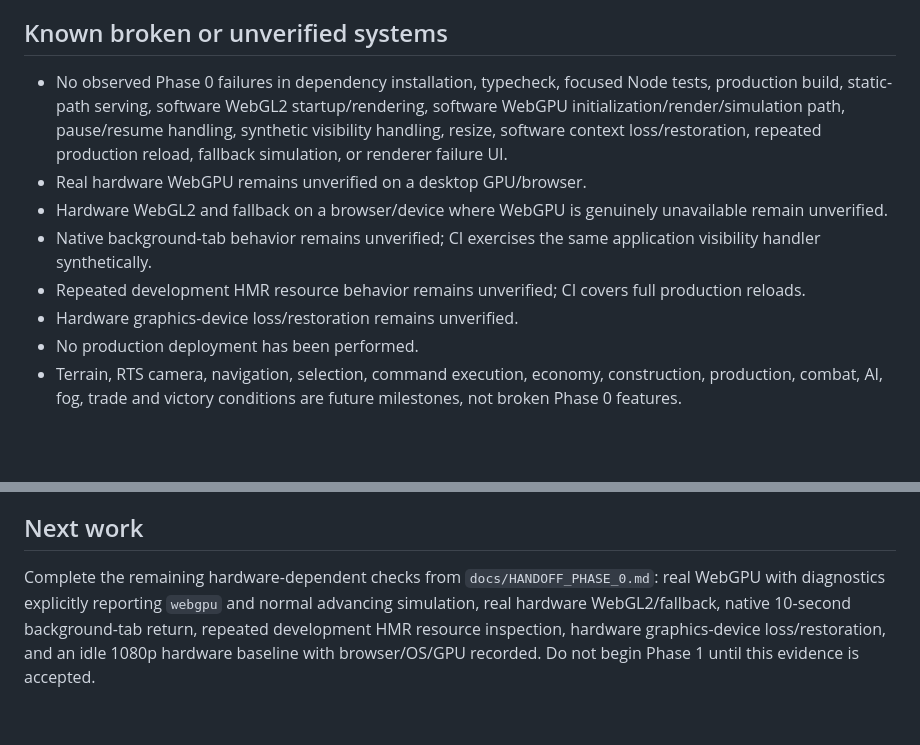
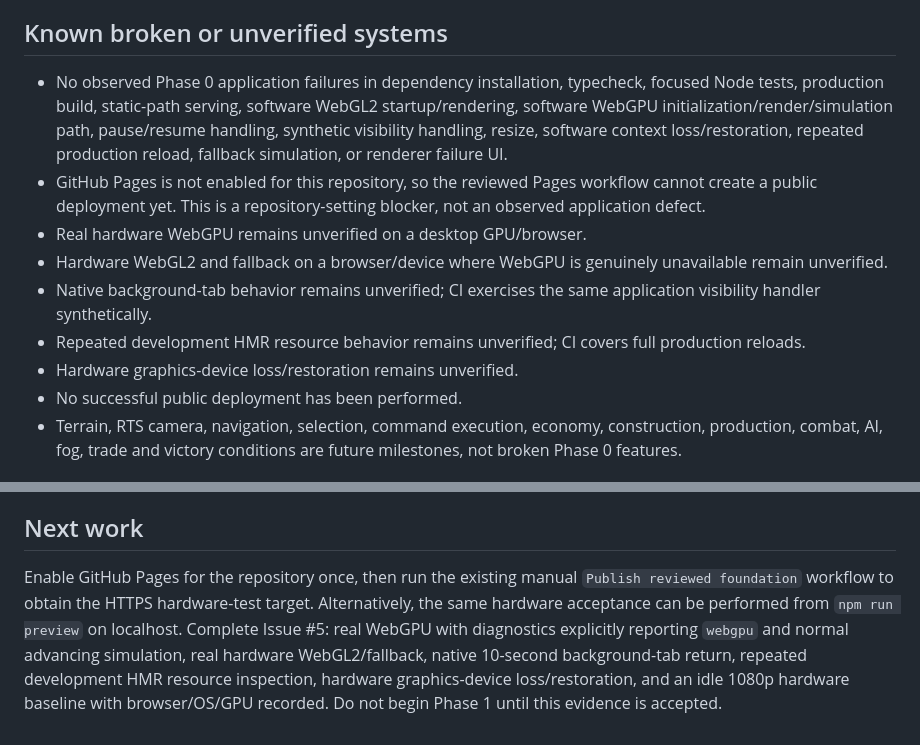
Before and after one commit to rostakr/-Bohemia-age-of-tribes., a Markdown page: docs/PROJECT_STATE.md, 2 parts joined by grey strips. GitHub-like rendering; blank space fills up the shorter version.

```diff
--- a/docs/PROJECT_STATE.md
+++ b/docs/PROJECT_STATE.md
@@ -80,13 +97,14 @@
 
 ## Known broken or unverified systems
 
-- No observed Phase 0 failures in dependency installation, typecheck, focused Node tests, production build, static-path serving, software WebGL2 startup/rendering, software WebGPU initialization/render/simulation path, pause/resume handling, synthetic visibility handling, resize, software context loss/restoration, repeated production reload, fallback simulation, or renderer failure UI.
+- No observed Phase 0 application failures in dependency installation, typecheck, focused Node tests, production build, static-path serving, software WebGL2 startup/rendering, software WebGPU initialization/render/simulation path, pause/resume handling, synthetic visibility handling, resize, software context loss/restoration, repeated production reload, fallback simulation, or renderer failure UI.
+- GitHub Pages is not enabled for this repository, so the reviewed Pages workflow cannot create a public deployment yet. This is a repository-setting blocker, not an observed application defect.
 - Real hardware WebGPU remains unverified on a desktop GPU/browser.
 - Hardware WebGL2 and fallback on a browser/device where WebGPU is genuinely unavailable remain unverified.
 - Native background-tab behavior remains unverified; CI exercises the same application visibility handler synthetically.
 - Repeated development HMR resource behavior remains unverified; CI covers full production reloads.
 - Hardware graphics-device loss/restoration remains unverified.
-- No production deployment has been performed.
+- No successful public deployment has been performed.
 - Terrain, RTS camera, navigation, selection, command execution, economy, construction, production, combat, AI, fog, trade and victory conditions are future milestones, not broken Phase 0 features.
 
 ## Concrete technical risks / performance state
@@ -103,4 +121,4 @@
 
 ## Next work
 
-Complete the remaining hardware-dependent checks from `docs/HANDOFF_PHASE_0.md`: real WebGPU with diagnostics explicitly reporting `webgpu` and normal advancing simulation, real hardware WebGL2/fallback, native 10-second background-tab return, repeated development HMR resource inspection, hardware graphics-device loss/restoration, and an idle 1080p hardware baseline with browser/OS/GPU recorded. Do not begin Phase 1 until this evidence is accepted.
+Enable GitHub Pages for the repository once, then run the existing manual `Publish reviewed foundation` workflow to obtain the HTTPS hardware-test target. Alternatively, the same hardware acceptance can be performed from `npm run preview` on localhost. Complete Issue #5: real WebGPU with diagnostics explicitly reporting `webgpu` and normal advancing simulation, real hardware WebGL2/fallback, native 10-second background-tab return, repeated development HMR resource inspection, hardware graphics-device loss/restoration, and an idle 1080p hardware baseline with browser/OS/GPU recorded. Do not begin Phase 1 until this evidence is accepted.
```
Also changed, not shown: other parts of docs/PROJECT_STATE.md (+25 -8 lines).
